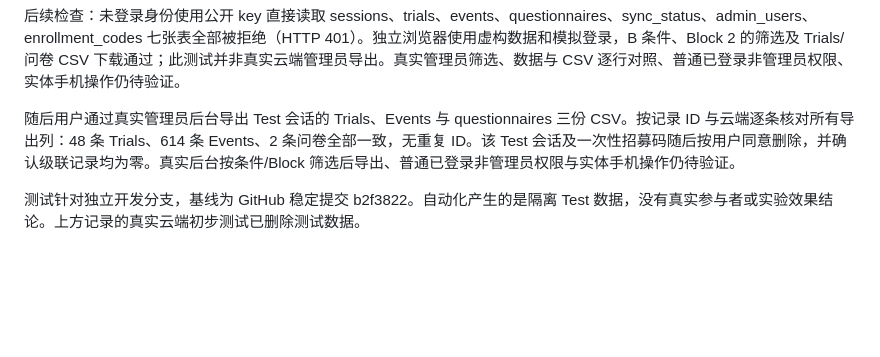
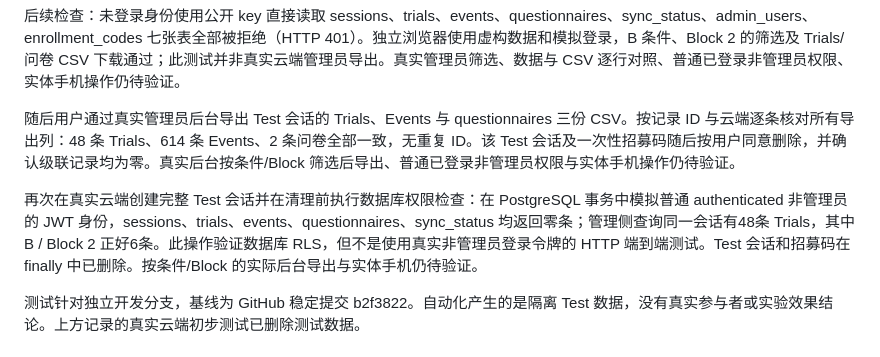
Before and after one commit to Yatging/FlickSort, a Markdown page: docs/TEST_REPORT.md, the part around the change. GitHub-like rendering; blank space fills up the shorter version.

Commit message:
Record authenticated role isolation test

```diff
--- a/docs/TEST_REPORT.md
+++ b/docs/TEST_REPORT.md
@@ -9,6 +9,8 @@
 后续检查：未登录身份使用公开 key 直接读取 sessions、trials、events、questionnaires、sync_status、admin_users、enrollment_codes 七张表全部被拒绝（HTTP 401）。独立浏览器使用虚构数据和模拟登录，B 条件、Block 2 的筛选及 Trials/问卷 CSV 下载通过；此测试并非真实云端管理员导出。真实管理员筛选、数据与 CSV 逐行对照、普通已登录非管理员权限、实体手机操作仍待验证。
 
 随后用户通过真实管理员后台导出 Test 会话的 Trials、Events 与 questionnaires 三份 CSV。按记录 ID 与云端逐条核对所有导出列：48 条 Trials、614 条 Events、2 条问卷全部一致，无重复 ID。该 Test 会话及一次性招募码随后按用户同意删除，并确认级联记录均为零。真实后台按条件/Block 筛选后导出、普通已登录非管理员权限与实体手机操作仍待验证。
+
+再次在真实云端创建完整 Test 会话并在清理前执行数据库权限检查：在 PostgreSQL 事务中模拟普通 authenticated 非管理员的 JWT 身份，sessions、trials、events、questionnaires、sync_status 均返回零条；管理侧查询同一会话有48条 Trials，其中 B / Block 2 正好6条。此操作验证数据库 RLS，但不是使用真实非管理员登录令牌的 HTTP 端到端测试。Test 会话和招募码在 finally 中已删除。按条件/Block 的实际后台导出与实体手机仍待验证。
 
 测试针对独立开发分支，基线为 GitHub 稳定提交 b2f3822。自动化产生的是隔离 Test 数据，没有真实参与者或实验效果结论。上方记录的真实云端初步测试已删除测试数据。
 
```
